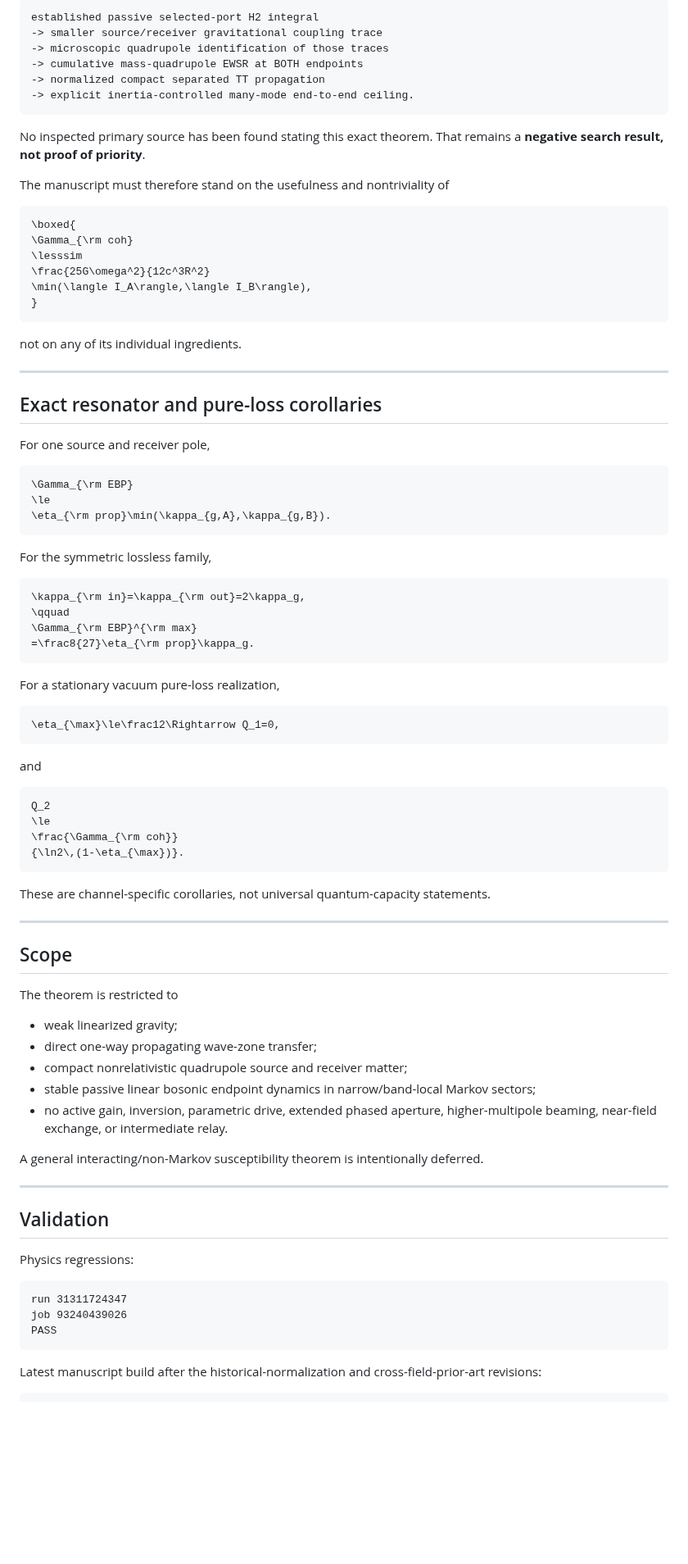
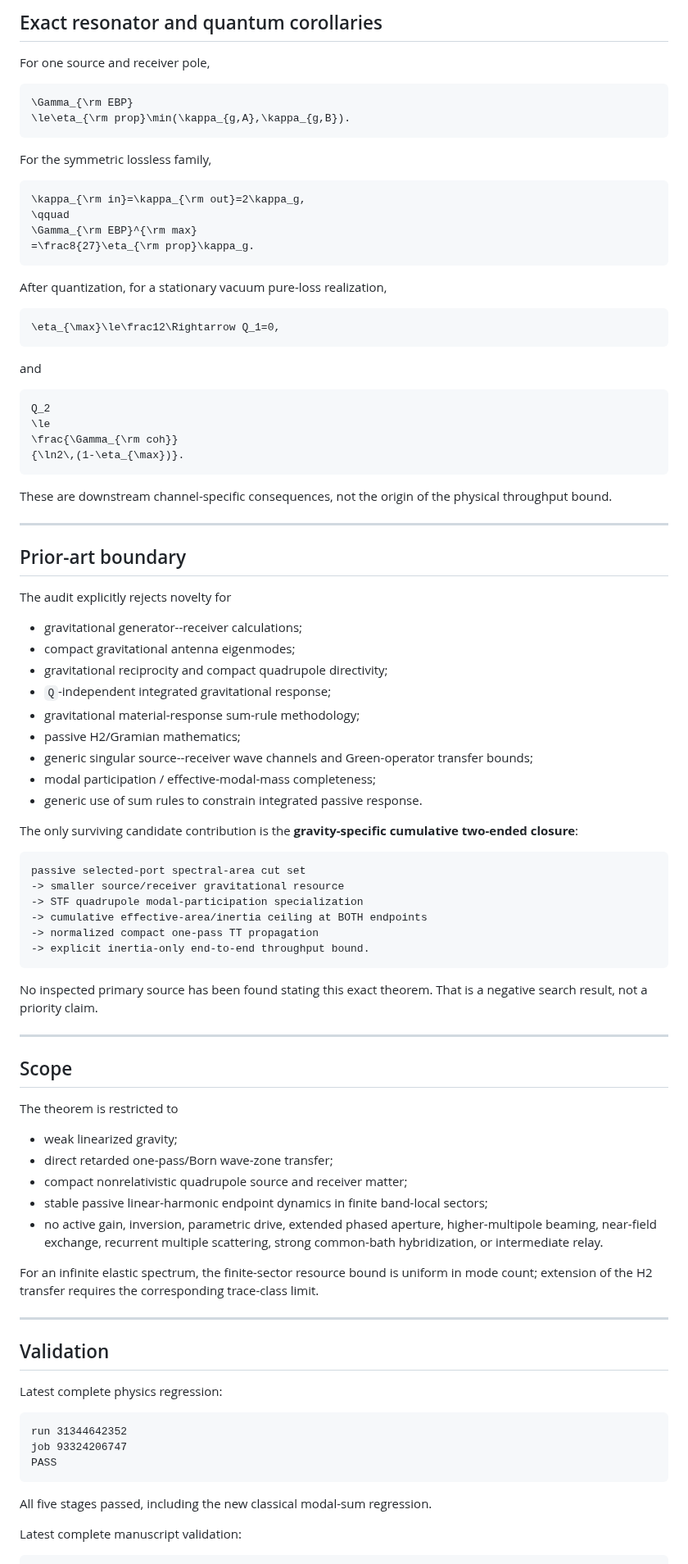
Before and after one commit to Kajin-0/gedanken, a Markdown page: experiments/02-passive-gravitational-throughput/README.md, the part around one of its changes. Shown at 82% size. Drawn GitHub-style; blank space fills up the shorter version.

Commit message:
Synchronize Experiment 02 README with classical theorem checkpoint

````diff
--- a/experiments/02-passive-gravitational-throughput/README.md
+++ b/experiments/02-passive-gravitational-throughput/README.md
@@ -149,37 +154,10 @@ The surviving candidate novelty is only the **gravity-specific cumulative endpoi
-```text
-established passive selected-port H2 integral
--> smaller source/receiver gravitational coupling trace
--> microscopic quadrupole identification of those traces
--> cumulative mass-quadrupole EWSR at BOTH endpoints
--> normalized compact separated TT propagation
--> explicit inertia-controlled many-mode end-to-end ceiling.
-```
-
-No inspected primary source has been found stating this exact theorem. That remains a **negative search result, not proof of priority**.
-
-The manuscript must therefore stand on the usefulness and nontriviality of
-
-```math
-\boxed{
-\Gamma_{\rm coh}
-\lesssim
-\frac{25G\omega^2}{12c^3R^2}
-\min(\langle I_A\rangle,\langle I_B\rangle),
-}
-```
-
-not on any of its individual ingredients.
-
----
-
-## Exact resonator and pure-loss corollaries
+## Exact resonator and quantum corollaries
 
 For one source and receiver pole,
 
 ```math
 \Gamma_{\rm EBP}
-\le
-\eta_{\rm prop}\min(\kappa_{g,A},\kappa_{g,B}).
+\le\eta_{\rm prop}\min(\kappa_{g,A},\kappa_{g,B}).
 ```
 
 For the symmetric lossless family,
@@ -191,7 +169,7 @@ For the symmetric lossless family,
 =\frac8{27}\eta_{\rm prop}\kappa_g.
 ```
 
-For a stationary vacuum pure-loss realization,
+After quantization, for a stationary vacuum pure-loss realization,
 
 ```math
 \eta_{\max}\le\frac12\Rightarrow Q_1=0,
@@ -206,7 +184,36 @@ Q_2
 {\ln2\,(1-\eta_{\max})}.
 ```
 
-These are channel-specific corollaries, not universal quantum-capacity statements.
+These are downstream channel-specific consequences, not the origin of the physical throughput bound.
+
+---
+
+## Prior-art boundary
+
+The audit explicitly rejects novelty for
+
+- gravitational generator--receiver calculations;
+- compact gravitational antenna eigenmodes;
+- gravitational reciprocity and compact quadrupole directivity;
+- `Q`-independent integrated gravitational response;
+- gravitational material-response sum-rule methodology;
+- passive H2/Gramian mathematics;
+- generic singular source--receiver wave channels and Green-operator transfer bounds;
+- modal participation / effective-modal-mass completeness;
+- generic use of sum rules to constrain integrated passive response.
+
+The only surviving candidate contribution is the **gravity-specific cumulative two-ended closure**:
+
+```text
+passive selected-port spectral-area cut set
+-> smaller source/receiver gravitational resource
+-> STF quadrupole modal-participation specialization
+-> cumulative effective-area/inertia ceiling at BOTH endpoints
+-> normalized compact one-pass TT propagation
+-> explicit inertia-only end-to-end throughput bound.
+```
+
+No inspected primary source has been found stating this exact theorem. That is a negative search result, not a priority claim.
 
 ---
 
@@ -215,25 +222,27 @@ These are channel-specific corollaries, not universal quantum-capacity statement
 The theorem is restricted to
 
 - weak linearized gravity;
-- direct one-way propagating wave-zone transfer;
+- direct retarded one-pass/Born wave-zone transfer;
 - compact nonrelativistic quadrupole source and receiver matter;
-- stable passive linear bosonic endpoint dynamics in narrow/band-local Markov sectors;
-- no active gain, inversion, parametric drive, extended phased aperture, higher-multipole beaming, near-field exchange, or intermediate relay.
+- stable passive linear-harmonic endpoint dynamics in finite band-local sectors;
+- no active gain, inversion, parametric drive, extended phased aperture, higher-multipole beaming, near-field exchange, recurrent multiple scattering, strong common-bath hybridization, or intermediate relay.
 
-A general interacting/non-Markov susceptibility theorem is intentionally deferred.
+For an infinite elastic spectrum, the finite-sector resource bound is uniform in mode count; extension of the H2 transfer requires the corresponding trace-class limit.
 
 ---
 
 ## Validation
 
-Physics regressions:
+Latest complete physics regression:
 
 ```text
-run 31311724347
-job 93240439026
+run 31344642352
+job 93324206747
 PASS
 ```
 
-Latest manuscript build after the historical-normalization and cross-field-prior-art revisions:
+All five stages passed, including the new classical modal-sum regression.
+
+Latest complete manuscript validation:
 
 ```text
````
Also changed, not shown: other parts of experiments/02-passive-gravitational-throughput/README.md (+80 -75 lines).
